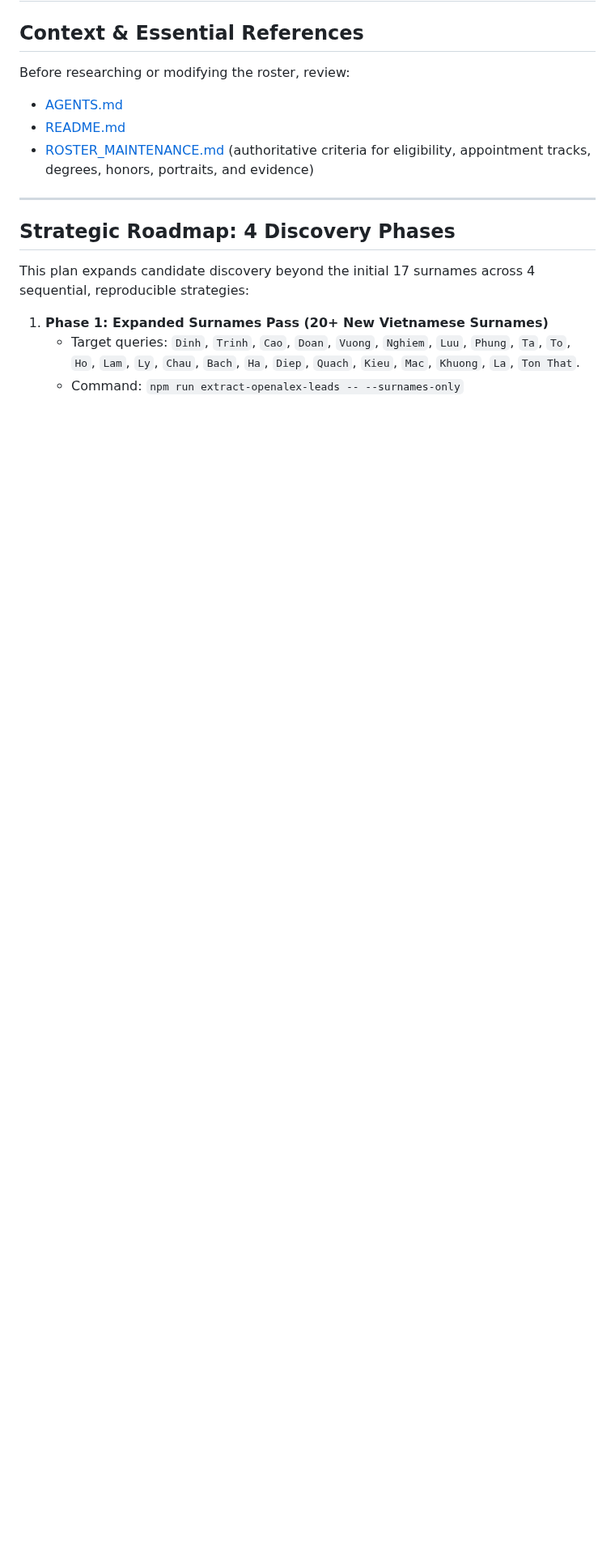
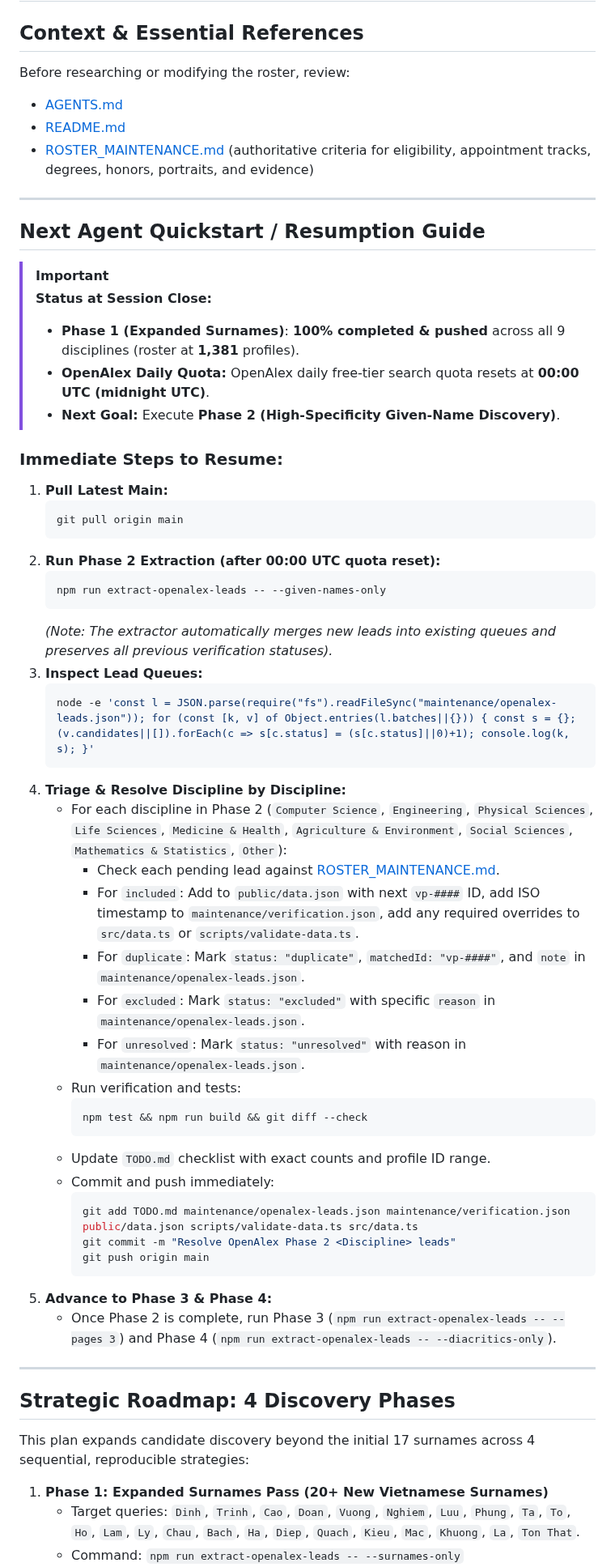
Before and after one commit to dynaroars/vietprofs, a Markdown page: TODO.md, the part around the change. Shown at 81% size. GitHub-like rendering; blank space fills up the shorter version.

Commit message:
Add Next Agent Quickstart and Resumption Guide to TODO.md

````diff
--- a/TODO.md
+++ b/TODO.md
@@ -5,6 +5,51 @@ Before researching or modifying the roster, review:
 - [AGENTS.md](AGENTS.md)
 - [README.md](README.md)
 - [ROSTER_MAINTENANCE.md](ROSTER_MAINTENANCE.md) (authoritative criteria for eligibility, appointment tracks, degrees, honors, portraits, and evidence)
+
+---
+
+## Next Agent Quickstart / Resumption Guide
+
+> [!IMPORTANT]
+> **Status at Session Close:**
+> - **Phase 1 (Expanded Surnames)**: **100% completed & pushed** across all 9 disciplines (roster at **1,381** profiles).
+> - **OpenAlex Daily Quota:** OpenAlex daily free-tier search quota resets at **00:00 UTC (midnight UTC)**.
+> - **Next Goal:** Execute **Phase 2 (High-Specificity Given-Name Discovery)**.
+
+### Immediate Steps to Resume:
+1. **Pull Latest Main:**
+   ```bash
+   git pull origin main
+   ```
+2. **Run Phase 2 Extraction (after 00:00 UTC quota reset):**
+   ```bash
+   npm run extract-openalex-leads -- --given-names-only
+   ```
+   *(Note: The extractor automatically merges new leads into existing queues and preserves all previous verification statuses).*
+3. **Inspect Lead Queues:**
+   ```bash
+   node -e 'const l = JSON.parse(require("fs").readFileSync("maintenance/openalex-leads.json")); for (const [k, v] of Object.entries(l.batches||{})) { const s = {}; (v.candidates||[]).forEach(c => s[c.status] = (s[c.status]||0)+1); console.log(k, s); }'
+   ```
+4. **Triage & Resolve Discipline by Discipline:**
+   - For each discipline in Phase 2 (`Computer Science`, `Engineering`, `Physical Sciences`, `Life Sciences`, `Medicine & Health`, `Agriculture & Environment`, `Social Sciences`, `Mathematics & Statistics`, `Other`):
+     - Check each pending lead against [ROSTER_MAINTENANCE.md](ROSTER_MAINTENANCE.md).
+     - For `included`: Add to `public/data.json` with next `vp-####` ID, add ISO timestamp to `maintenance/verification.json`, add any required overrides to `src/data.ts` or `scripts/validate-data.ts`.
+     - For `duplicate`: Mark `status: "duplicate"`, `matchedId: "vp-####"`, and `note` in `maintenance/openalex-leads.json`.
+     - For `excluded`: Mark `status: "excluded"` with specific `reason` in `maintenance/openalex-leads.json`.
+     - For `unresolved`: Mark `status: "unresolved"` with reason in `maintenance/openalex-leads.json`.
+   - Run verification and tests:
+     ```bash
+     npm test && npm run build && git diff --check
+     ```
+   - Update `TODO.md` checklist with exact counts and profile ID range.
+   - Commit and push immediately:
+     ```bash
+     git add TODO.md maintenance/openalex-leads.json maintenance/verification.json public/data.json scripts/validate-data.ts src/data.ts
+     git commit -m "Resolve OpenAlex Phase 2 <Discipline> leads"
+     git push origin main
+     ```
+5. **Advance to Phase 3 & Phase 4:**
+   - Once Phase 2 is complete, run Phase 3 (`npm run extract-openalex-leads -- --pages 3`) and Phase 4 (`npm run extract-openalex-leads -- --diacritics-only`).
 
 ---
 
````
